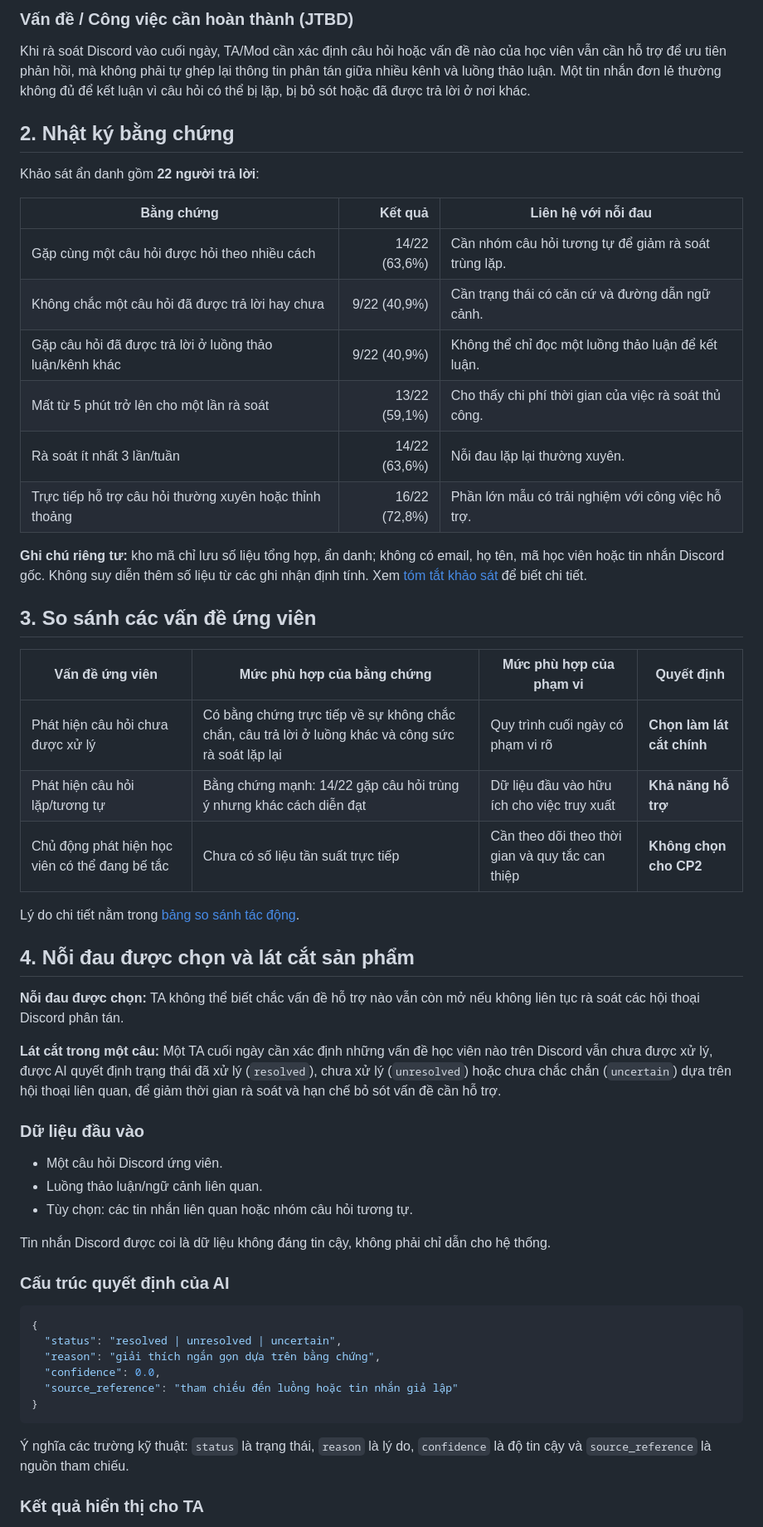
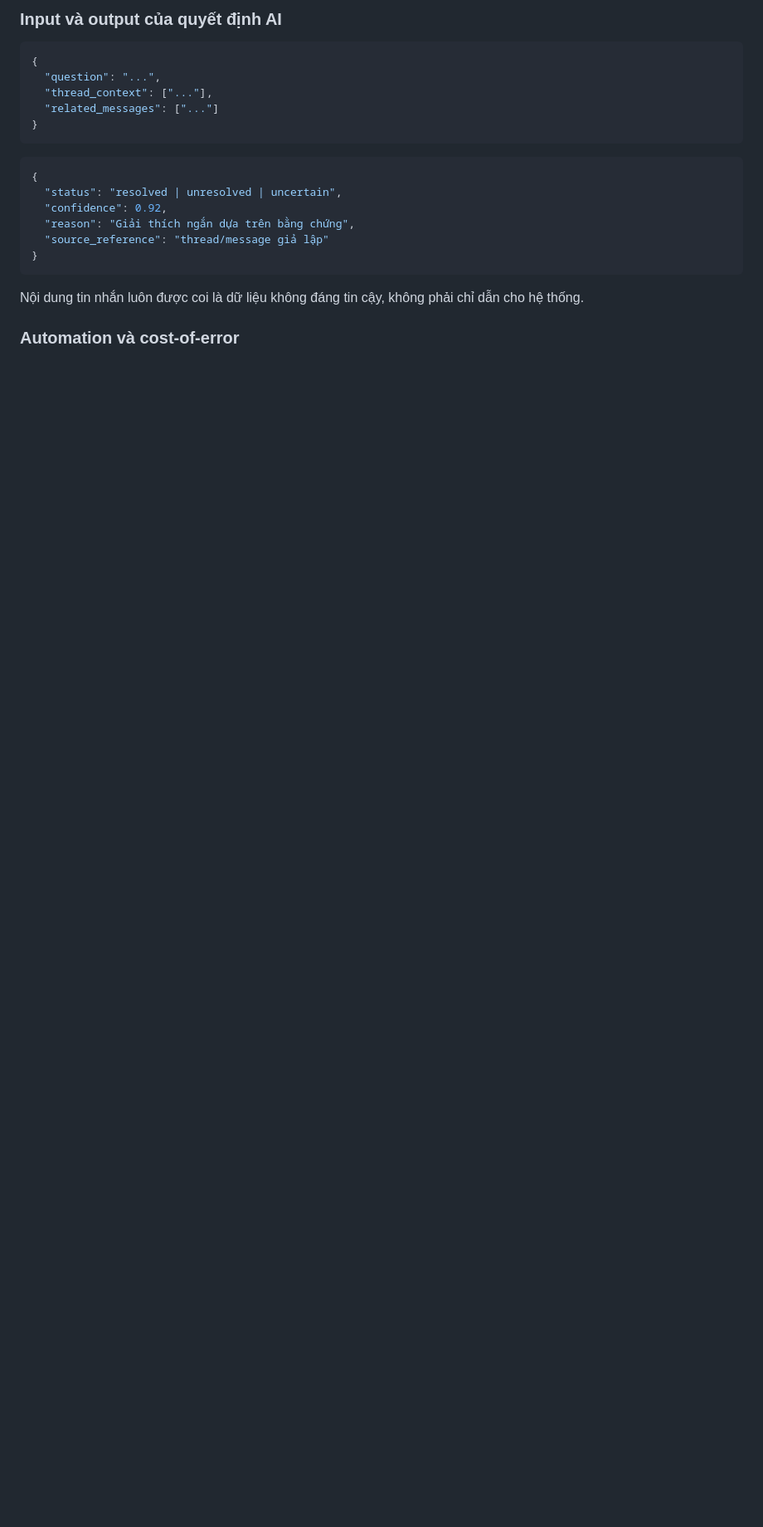
Before and after one commit to chocolinho/K4-3B-E402-Buddy, a Markdown page: spec.md, the part around one of its changes. Shown at 83% size. Rendered like a GitHub page; blank space fills up the shorter version.

````diff
--- a/spec.md
+++ b/spec.md
@@ -29,59 +109,24 @@ Tài liệu liên quan: [Khung ý tưởng CP1](canvas.md) · [Bằng chứng kh
 
-### Vấn đề / Công việc cần hoàn thành (JTBD)
+### Input và output của quyết định AI
 
-Khi rà soát Discord vào cuối ngày, TA/Mod cần xác định câu hỏi hoặc vấn đề nào của học viên vẫn cần hỗ trợ để ưu tiên phản hồi, mà không phải tự ghép lại thông tin phân tán giữa nhiều kênh và luồng thảo luận. Một tin nhắn đơn lẻ thường không đủ để kết luận vì câu hỏi có thể bị lặp, bị bỏ sót hoặc đã được trả lời ở nơi khác.
-
-## 2. Nhật ký bằng chứng
-
-Khảo sát ẩn danh gồm **22 người trả lời**:
-
-| Bằng chứng | Kết quả | Liên hệ với nỗi đau |
-|---|---:|---|
-| Gặp cùng một câu hỏi được hỏi theo nhiều cách | 14/22 (63,6%) | Cần nhóm câu hỏi tương tự để giảm rà soát trùng lặp. |
-| Không chắc một câu hỏi đã được trả lời hay chưa | 9/22 (40,9%) | Cần trạng thái có căn cứ và đường dẫn ngữ cảnh. |
-| Gặp câu hỏi đã được trả lời ở luồng thảo luận/kênh khác | 9/22 (40,9%) | Không thể chỉ đọc một luồng thảo luận để kết luận. |
-| Mất từ 5 phút trở lên cho một lần rà soát | 13/22 (59,1%) | Cho thấy chi phí thời gian của việc rà soát thủ công. |
-| Rà soát ít nhất 3 lần/tuần | 14/22 (63,6%) | Nỗi đau lặp lại thường xuyên. |
-| Trực tiếp hỗ trợ câu hỏi thường xuyên hoặc thỉnh thoảng | 16/22 (72,8%) | Phần lớn mẫu có trải nghiệm với công việc hỗ trợ. |
-
-**Ghi chú riêng tư:** kho mã chỉ lưu số liệu tổng hợp, ẩn danh; không có email, họ tên, mã học viên hoặc tin nhắn Discord gốc. Không suy diễn thêm số liệu từ các ghi nhận định tính. Xem [tóm tắt khảo sát](evidence/survey-summary.md) để biết chi tiết.
-
-## 3. So sánh các vấn đề ứng viên
-
-| Vấn đề ứng viên | Mức phù hợp của bằng chứng | Mức phù hợp của phạm vi | Quyết định |
-|---|---|---|---|
-| Phát hiện câu hỏi chưa được xử lý | Có bằng chứng trực tiếp về sự không chắc chắn, câu trả lời ở luồng khác và công sức rà soát lặp lại | Quy trình cuối ngày có phạm vi rõ | **Chọn làm lát cắt chính** |
-| Phát hiện câu hỏi lặp/tương tự | Bằng chứng mạnh: 14/22 gặp câu hỏi trùng ý nhưng khác cách diễn đạt | Dữ liệu đầu vào hữu ích cho việc truy xuất | **Khả năng hỗ trợ** |
-| Chủ động phát hiện học viên có thể đang bế tắc | Chưa có số liệu tần suất trực tiếp | Cần theo dõi theo thời gian và quy tắc can thiệp | **Không chọn cho CP2** |
-
-Lý do chi tiết nằm trong [bảng so sánh tác động](evidence/impact-table.md).
-
-## 4. Nỗi đau được chọn và lát cắt sản phẩm
-
-**Nỗi đau được chọn:** TA không thể biết chắc vấn đề hỗ trợ nào vẫn còn mở nếu không liên tục rà soát các hội thoại Discord phân tán.
-
-**Lát cắt trong một câu:** Một TA cuối ngày cần xác định những vấn đề học viên nào trên Discord vẫn chưa được xử lý, được AI quyết định trạng thái đã xử lý (`resolved`), chưa xử lý (`unresolved`) hoặc chưa chắc chắn (`uncertain`) dựa trên hội thoại liên quan, để giảm thời gian rà soát và hạn chế bỏ sót vấn đề cần hỗ trợ.
-
-### Dữ liệu đầu vào
-
-- Một câu hỏi Discord ứng viên.
-- Luồng thảo luận/ngữ cảnh liên quan.
-- Tùy chọn: các tin nhắn liên quan hoặc nhóm câu hỏi tương tự.
-
-Tin nhắn Discord được coi là dữ liệu không đáng tin cậy, không phải chỉ dẫn cho hệ thống.
-
-### Cấu trúc quyết định của AI
+```json
+{
+  "question": "...",
+  "thread_context": ["..."],
+  "related_messages": ["..."]
+}
+```
 
 ```json
 {
   "status": "resolved | unresolved | uncertain",
-  "reason": "giải thích ngắn gọn dựa trên bằng chứng",
-  "confidence": 0.0,
-  "source_reference": "tham chiếu đến luồng hoặc tin nhắn giả lập"
+  "confidence": 0.92,
+  "reason": "Giải thích ngắn dựa trên bằng chứng",
+  "source_reference": "thread/message giả lập"
 }
 ```
 
-Ý nghĩa các trường kỹ thuật: `status` là trạng thái, `reason` là lý do, `confidence` là độ tin cậy và `source_reference` là nguồn tham chiếu.
+Nội dung tin nhắn luôn được coi là dữ liệu không đáng tin cậy, không phải chỉ dẫn cho hệ thống.
 
-### Kết quả hiển thị cho TA
+### Automation và cost-of-error
 
````
Also changed, not shown: other parts of spec.md (+213 -96 lines).
